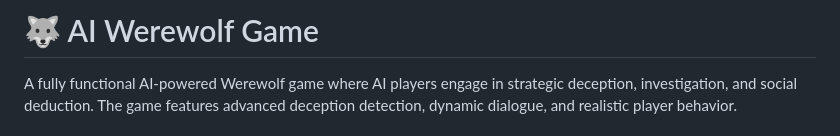
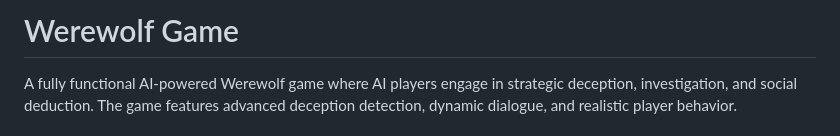
Before and after one commit to MrinalA2009/WOLF-Werewolf-based-Observations-for-LLM-Deception-and-Falsehoods, a Markdown page: README.md, the part around the change. GitHub-like rendering.

```diff
--- a/README.md
+++ b/README.md
@@ -1,4 +1,4 @@
-# 🐺 AI Werewolf Game
+# Werewolf Game
 
 A fully functional AI-powered Werewolf game where AI players engage in strategic deception, investigation, and social deduction. The game features advanced deception detection, dynamic dialogue, and realistic player behavior.
 
```
